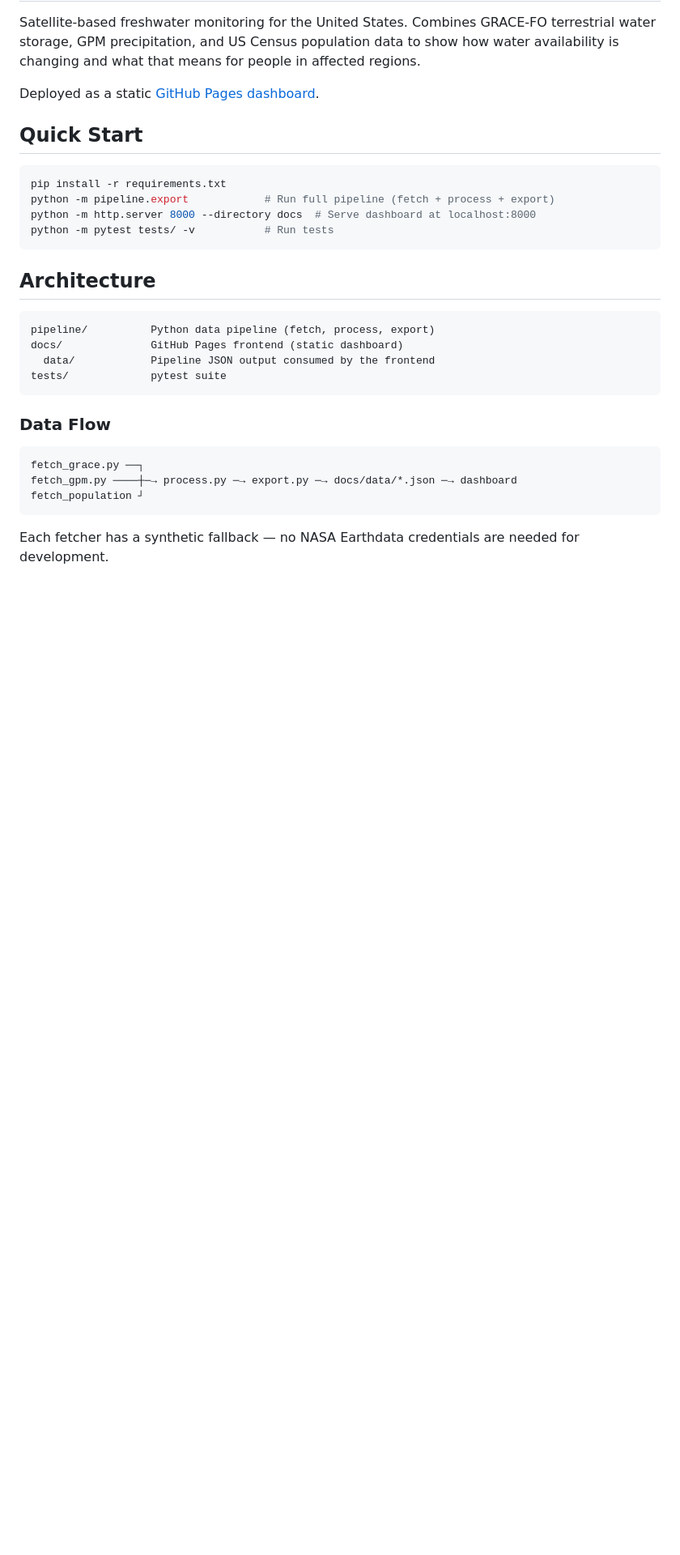
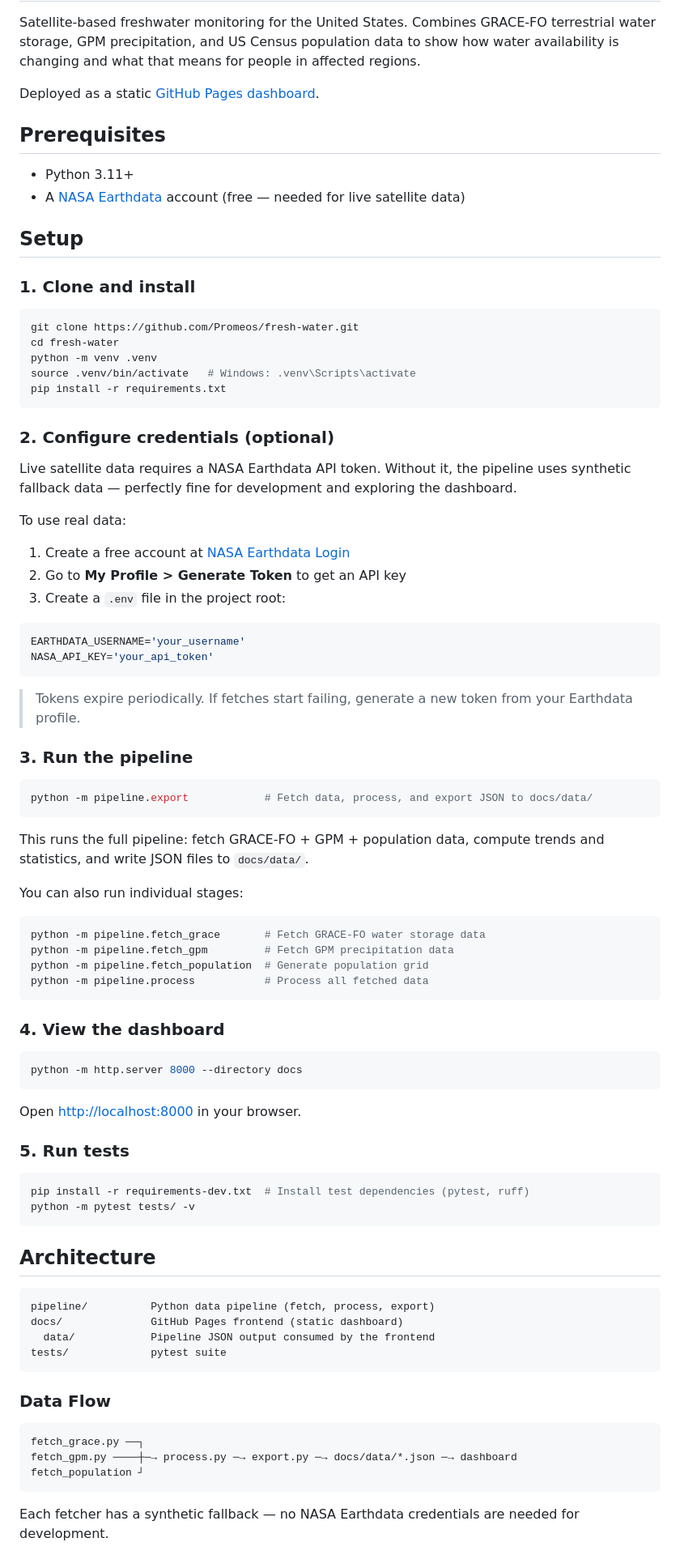
Before and after one commit to Promeos/fresh-water, a Markdown page: README.md, the part around the change. Shown at 81% size. GitHub-like rendering; blank space fills up the shorter version.

Commit message:
Add reproduction guide to README with setup steps and credential instructions
Co-Authored-By: Claude Opus 4.6 (1M context) <noreply@anthropic.com>

````diff
--- a/README.md
+++ b/README.md
@@ -4,13 +4,70 @@ Satellite-based freshwater monitoring for the United States. Combines GRACE-FO t
 
 Deployed as a static [GitHub Pages dashboard](https://promeos.github.io/fresh-water/).
 
-## Quick Start
+## Prerequisites
+
+- Python 3.11+
+- A [NASA Earthdata](https://urs.earthdata.nasa.gov/) account (free — needed for live satellite data)
+
+## Setup
+
+### 1. Clone and install
 
 ```bash
+git clone https://github.com/Promeos/fresh-water.git
+cd fresh-water
+python -m venv .venv
+source .venv/bin/activate   # Windows: .venv\Scripts\activate
 pip install -r requirements.txt
-python -m pipeline.export            # Run full pipeline (fetch + process + export)
-python -m http.server 8000 --directory docs  # Serve dashboard at localhost:8000
-python -m pytest tests/ -v           # Run tests
+```
+
+### 2. Configure credentials (optional)
+
+Live satellite data requires a NASA Earthdata API token. Without it, the pipeline uses synthetic fallback data — perfectly fine for development and exploring the dashboard.
+
+To use real data:
+
+1. Create a free account at [NASA Earthdata Login](https://urs.earthdata.nasa.gov/)
+2. Go to **My Profile > Generate Token** to get an API key
+3. Create a `.env` file in the project root:
+
+```bash
+EARTHDATA_USERNAME='your_username'
+NASA_API_KEY='your_api_token'
+```
+
+> Tokens expire periodically. If fetches start failing, generate a new token from your Earthdata profile.
+
+### 3. Run the pipeline
+
+```bash
+python -m pipeline.export            # Fetch data, process, and export JSON to docs/data/
+```
+
+This runs the full pipeline: fetch GRACE-FO + GPM + population data, compute trends and statistics, and write JSON files to `docs/data/`.
+
+You can also run individual stages:
+
+```bash
+python -m pipeline.fetch_grace       # Fetch GRACE-FO water storage data
+python -m pipeline.fetch_gpm         # Fetch GPM precipitation data
+python -m pipeline.fetch_population  # Generate population grid
+python -m pipeline.process           # Process all fetched data
+```
+
+### 4. View the dashboard
+
+```bash
+python -m http.server 8000 --directory docs
+```
+
+Open [http://localhost:8000](http://localhost:8000) in your browser.
+
+### 5. Run tests
+
+```bash
+pip install -r requirements-dev.txt  # Install test dependencies (pytest, ruff)
+python -m pytest tests/ -v
 ```
 
 ## Architecture
````
